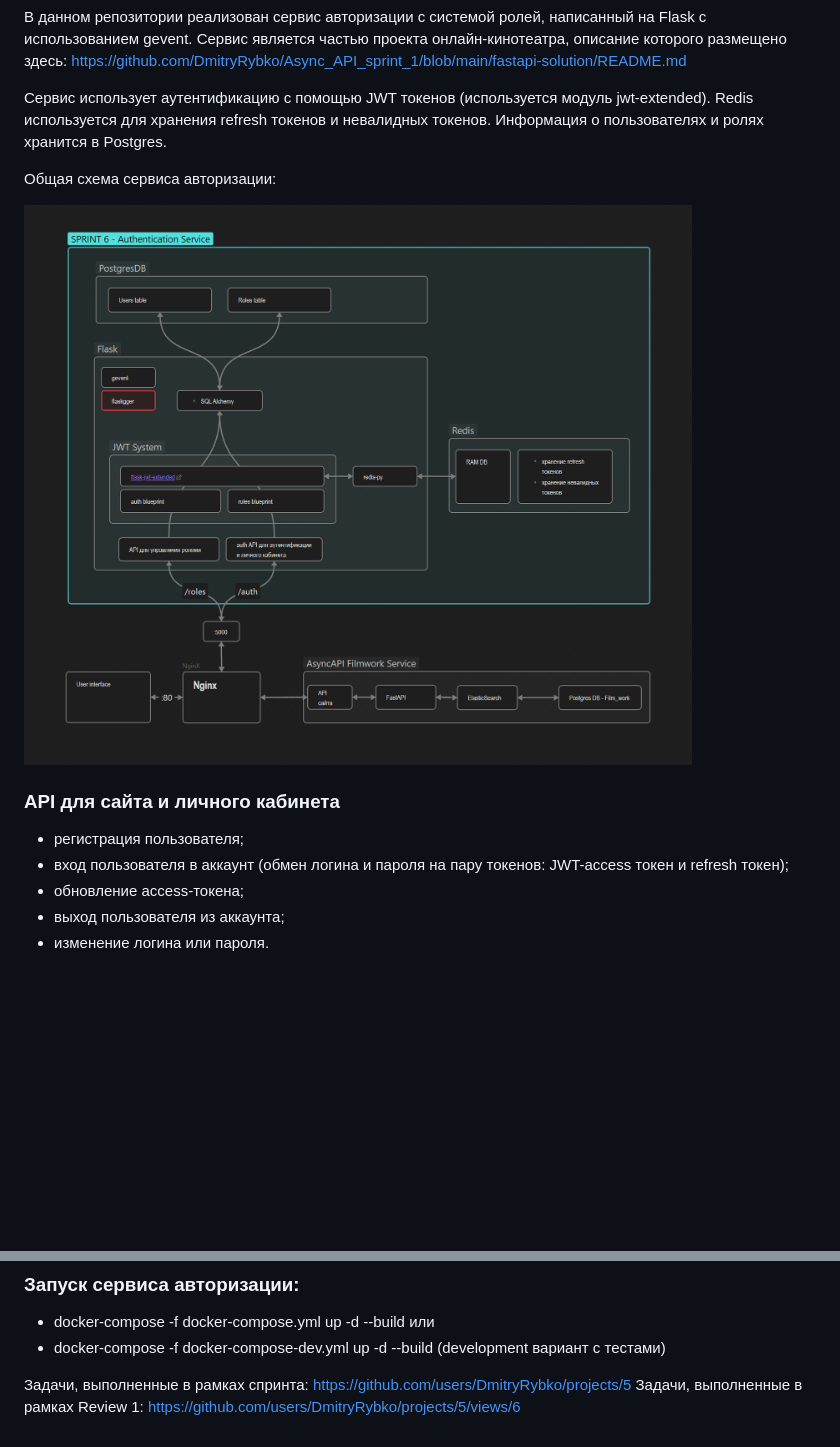
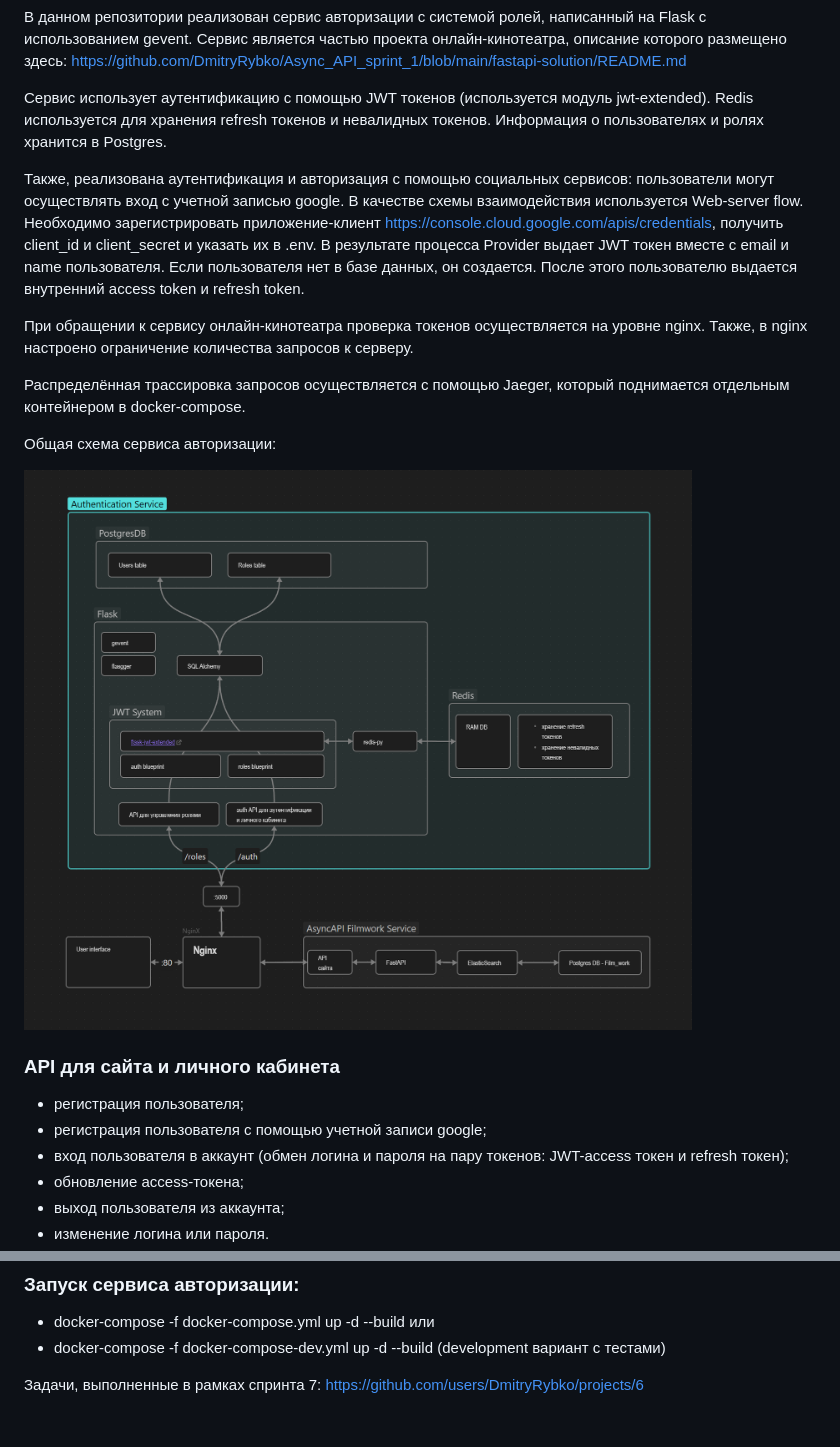
Before and after one commit to DmitryRybko/Auth_sprint_2, a Markdown page: flask_auth/doc/README.md, 2 parts joined by grey strips. Rendered like a GitHub page; pictures changed too: flask_auth/doc/general_scheme.png; blank space fills up the shorter version.

```diff
--- a/flask_auth/doc/README.md
+++ b/flask_auth/doc/README.md
@@ -7,6 +7,18 @@ https://github.com/DmitryRybko/Async_API_sprint_1/blob/main/fastapi-solution/REA
 Redis используется для хранения refresh токенов и невалидных токенов.
 Информация о пользователях и ролях хранится в Postgres.
 
+Также, реализована аутентификация и авторизация с помощью социальных сервисов: пользователи могут осуществлять вход
+с учетной записью google. В качестве схемы взаимодействия используется Web-server flow. Необходимо зарегистрировать
+приложение-клиент https://console.cloud.google.com/apis/credentials, получить client_id и client_secret и
+указать их в .env. В результате процесса Provider выдает JWT токен вместе с email и name пользователя. Если
+пользователя нет в базе данных, он создается. После этого пользователю выдается внутренний access token и refresh token.
+
+При обращении к сервису онлайн-кинотеатра проверка токенов осуществляется на уровне nginx.
+Также, в nginx настроено ограничение количества запросов к серверу.
+
+Распределённая трассировка запросов осуществляется с помощью Jaeger, который поднимается отдельным контейнером в
+docker-compose.
+
 Общая схема сервиса авторизации:
 
 ![](general_scheme.png)
@@ -14,6 +26,7 @@ Redis используется для хранения refresh токенов и
 ### API для сайта и личного кабинета
 
 - регистрация пользователя;
+- регистрация пользователя с помощью учетной записи google;
 - вход пользователя в аккаунт (обмен логина и пароля на пару токенов: JWT-access токен и refresh токен);
 - обновление access-токена;
 - выход пользователя из аккаунта;
@@ -40,7 +53,5 @@ http://127.0.0.1:5000/apidocs/
 или
 - docker-compose -f docker-compose-dev.yml up -d --build (development вариант с тестами)
 
-Задачи, выполненные в рамках спринта:
-https://github.com/users/DmitryRybko/projects/5
-Задачи, выполненные в рамках Review 1:
-https://github.com/users/DmitryRybko/projects/5/views/6
+Задачи, выполненные в рамках спринта 7:
+https://github.com/users/DmitryRybko/projects/6
```
Also changed, not shown: 5 other files.
